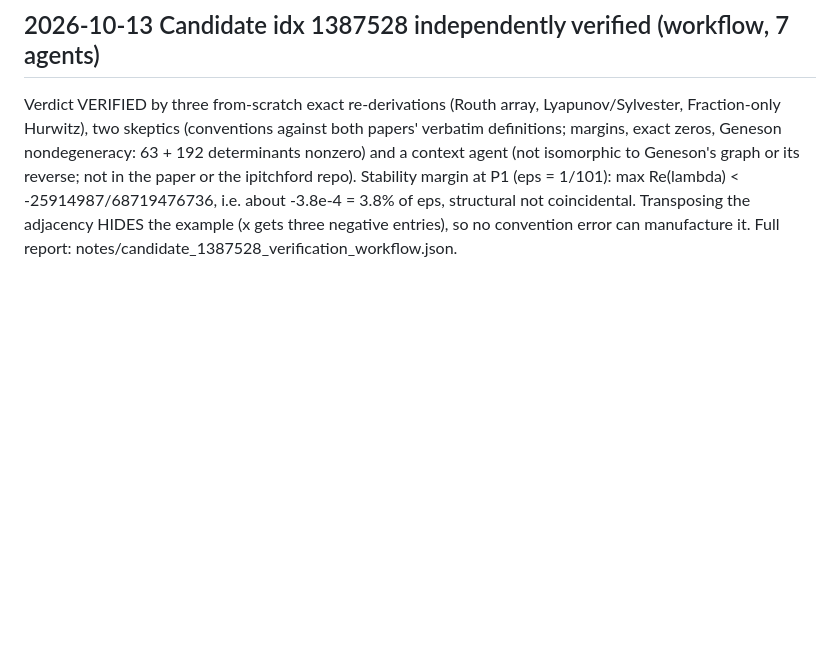
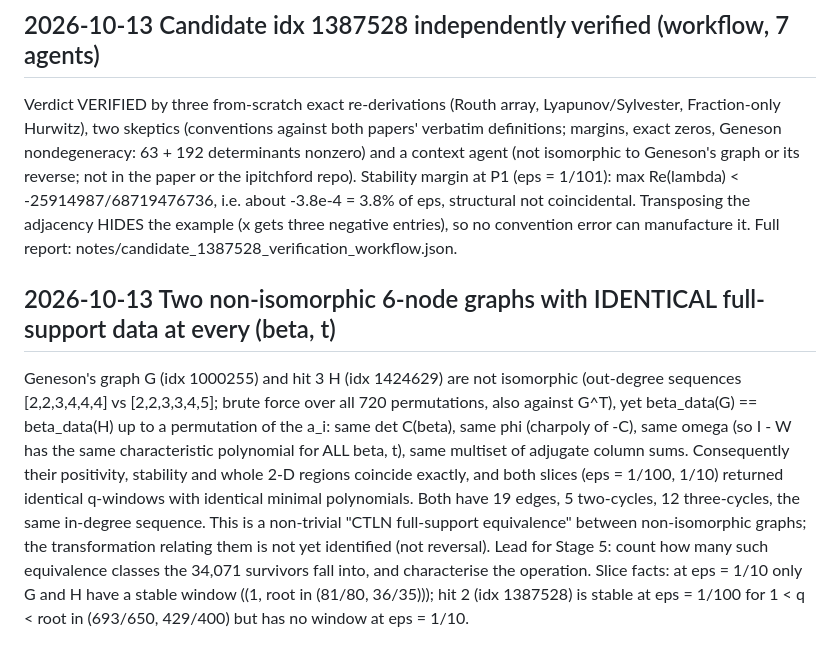
Before and after one commit to hturcotte1/CLTN, a Markdown page: ANOMALIES.md, the part around the change. Drawn GitHub-style; blank space fills up the shorter version.

Commit message:
ANOMALIES: non-isomorphic graphs with identical full-support data; slice windows
Co-Authored-By: Claude Fable 5.1 <noreply@anthropic.com>
Claude-Session: https://claude.ai/code/session_01W9KhFwNapBjm91tofywDXi

```diff
--- a/ANOMALIES.md
+++ b/ANOMALIES.md
@@ -261,3 +261,21 @@ margin at P1 (eps = 1/101): max Re(lambda) < -25914987/68719476736, i.e. about
 -3.8e-4 = 3.8% of eps, structural not coincidental. Transposing the adjacency
 HIDES the example (x gets three negative entries), so no convention error can
 manufacture it. Full report: notes/candidate_1387528_verification_workflow.json.
+
+## 2026-10-13  Two non-isomorphic 6-node graphs with IDENTICAL full-support data at every (beta, t)
+Geneson's graph G (idx 1000255) and hit 3 H (idx 1424629) are not isomorphic
+(out-degree sequences [2,2,3,4,4,4] vs [2,2,3,3,4,5]; brute force over all
+720 permutations, also against G^T), yet beta_data(G) == beta_data(H) up to a
+permutation of the a_i: same det C(beta), same phi (charpoly of -C), same omega
+(so I - W has the same characteristic polynomial for ALL beta, t), same
+multiset of adjugate column sums. Consequently their positivity, stability
+and whole 2-D regions coincide exactly, and both slices (eps = 1/100, 1/10)
+returned identical q-windows with identical minimal polynomials. Both have 19
+edges, 5 two-cycles, 12 three-cycles, the same in-degree sequence. This is a
+non-trivial "CTLN full-support equivalence" between non-isomorphic graphs; the
+transformation relating them is not yet identified (not reversal). Lead for
+Stage 5: count how many such equivalence classes the 34,071 survivors fall
+into, and characterise the operation.
+Slice facts: at eps = 1/10 only G and H have a stable window ((1, root in
+(81/80, 36/35))); hit 2 (idx 1387528) is stable at eps = 1/100 for
+1 < q < root in (693/650, 429/400) but has no window at eps = 1/10.
```
